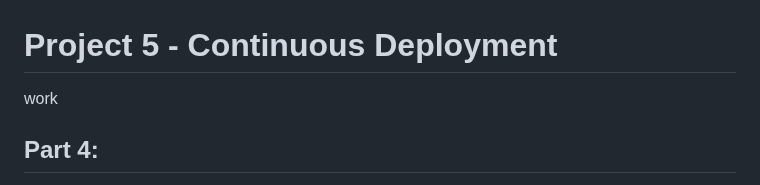
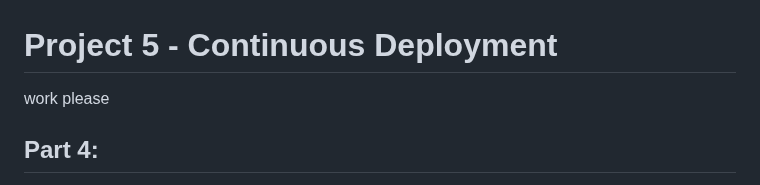
Before and after one commit to WSU-kduncan/cicdf25-Riyamh, a Markdown page: Project-5/README-CD.md, the part around the change. GitHub-like rendering.

```diff
--- a/Project-5/README-CD.md
+++ b/Project-5/README-CD.md
@@ -1,6 +1,6 @@
 # Project 5 - Continuous Deployment
 
-work
+work please
 ## Part 4:
 Summarize the project contents in the repository
 Link to README-CI.md and README-CD.md with a brief summary about what users will find in each document.
```
